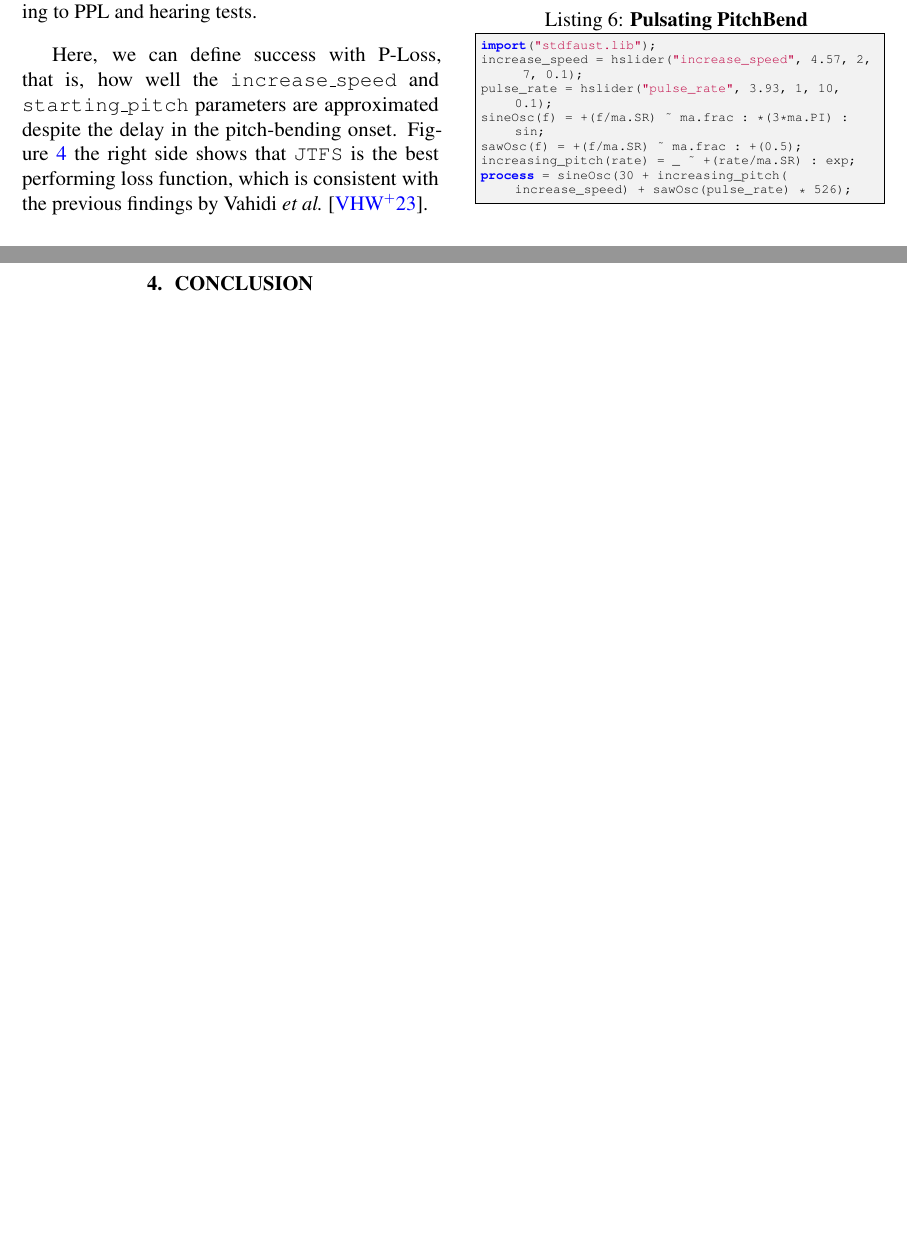
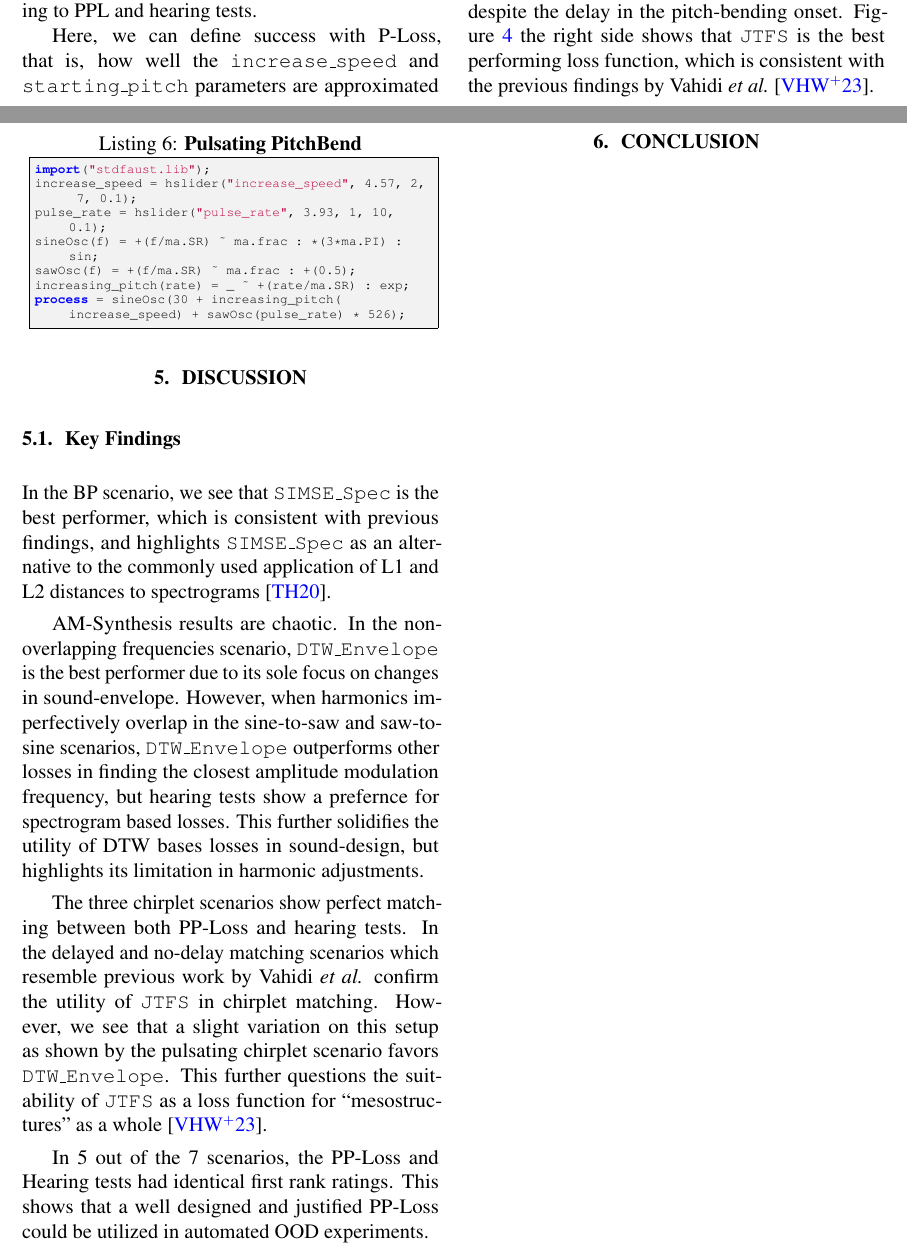
Before and after one commit to imilas/loss_navigation_sound_matching, a LaTeX paper (main.tex): two parts of pages 7 and 8 of 9, joined at a grey line, cut so that both start at the same text, the shorter picture padded with empty space. Compiled offline with pdfLaTeX.

Commit message:
Updates from Overleaf

```diff
--- a/main.tex
+++ b/main.tex
@@ -414,7 +412,15 @@ process = sineOsc(30 + increasing_pitch(increase_speed) + sawOsc(pulse_rate) * 5
 % Different forms of gradient analysis has been conducted in previous works~\cite{masuda2023improving,turian2020sorry,vahidi2023mesostructures}.
 
 
+\section{Discussion}
+\subsection{Key Findings}
+In the BP scenario, we see that \SIMSESpec is the best performer, which is consistent with previous findings, and highlights \SIMSESpec as an alternative to the commonly used application of L1 and L2 distances to spectrograms~\cite{turian2020sorry}.
 
+AM-Synthesis results are chaotic. In the non-overlapping frequencies scenario, \DTWEnv is the best performer due to its sole focus on changes in sound-envelope. However, when harmonics imperfectively overlap in the sine-to-saw and saw-to-sine scenarios, \DTWEnv outperforms other losses in finding the closest amplitude modulation frequency, but hearing tests show a prefernce for spectrogram based losses. This further solidifies the utility of DTW bases losses in sound-design, but highlights its limitation in harmonic adjustments.
+
+The three chirplet scenarios show perfect matching between both PP-Loss and hearing tests. In the delayed and no-delay matching scenarios which resemble previous work by Vahidi \textit{et al.} confirm the utility of \JTFS in chirplet matching. However, we see that a slight variation on this setup as shown by the pulsating chirplet scenario favors \DTWEnv. This further questions the suitability of \JTFS as a loss function for ``mesostructures'' as a whole~\cite{vahidi2023mesostructures}.
+
+In 5 out of the 7 scenarios, the PP-Loss and Hearing tests had identical first rank ratings. This shows that a well designed and justified PP-Loss could be utilized in automated OOD experiments.
 
 
 
```
Also changed, not shown: main.tex (6 more changed lines).
